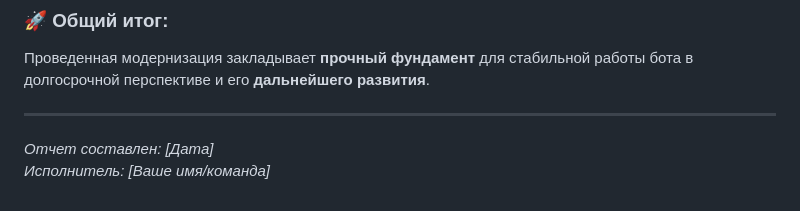
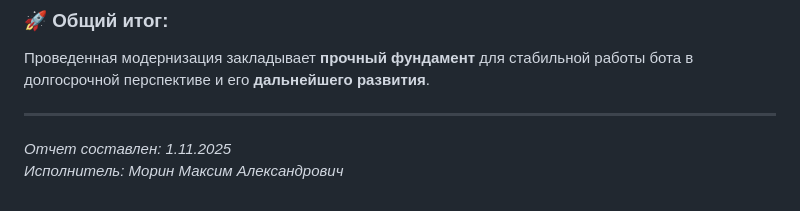
Before and after one commit to asamarka-625/KadrBot, a Markdown page: UPDATE.md, the part around the change. Rendered like a GitHub page.

Commit message:
upd update.md

```diff
--- a/UPDATE.md
+++ b/UPDATE.md
@@ -110,5 +110,5 @@
 Проведенная модернизация закладывает **прочный фундамент** для стабильной работы бота в долгосрочной перспективе и его **дальнейшего развития**.
 
 ---
-*Отчет составлен: [Дата]*
-*Исполнитель: [Ваше имя/команда]*
+*Отчет составлен: 1.11.2025*
+*Исполнитель: Морин Максим Александрович*
```
